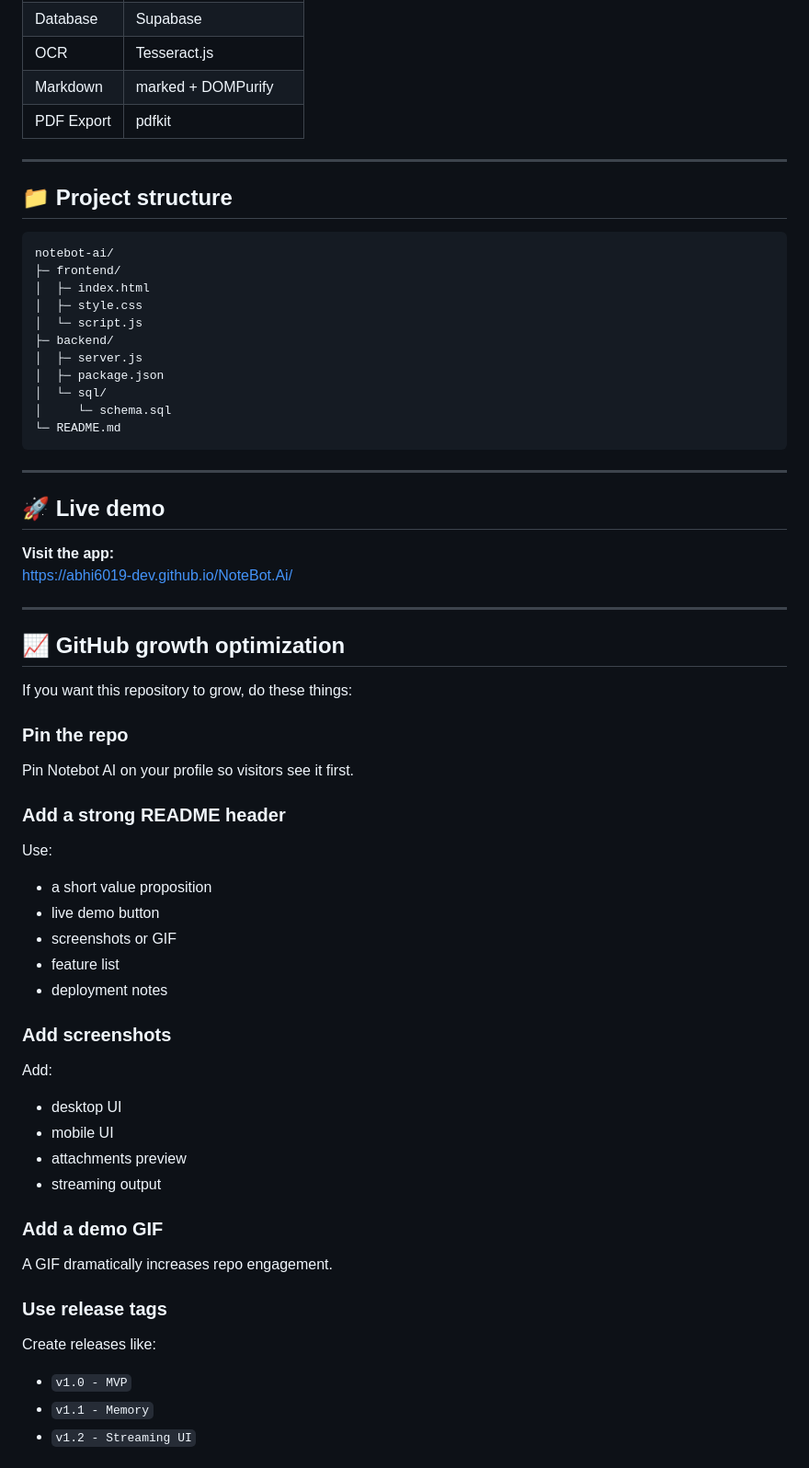
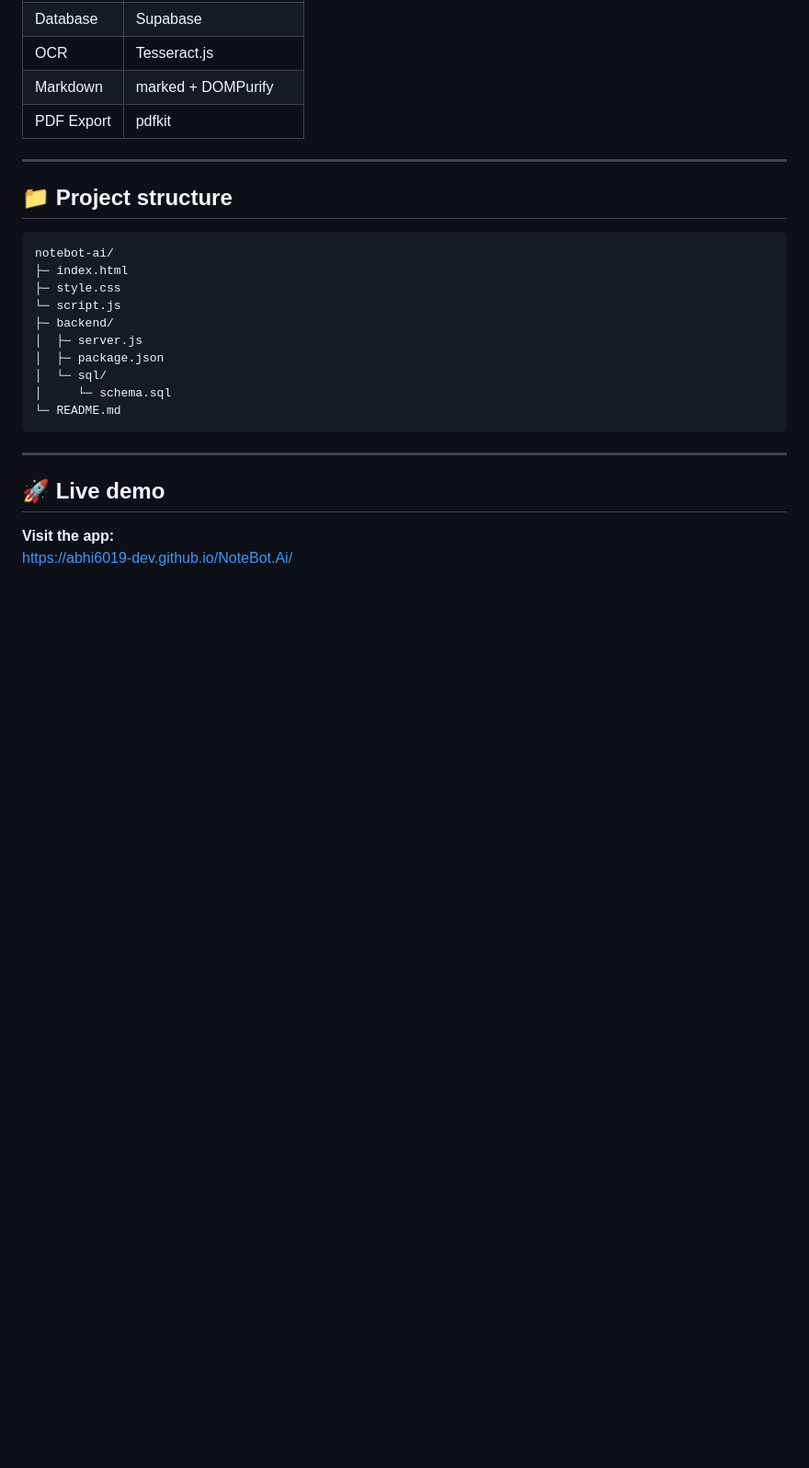
Before and after one commit to abhi6019-dev/NoteBot.Ai, a Markdown page: README.md, the part around one of its changes. Shown at 92% size. Drawn GitHub-style; blank space fills up the shorter version.

````diff
--- a/README.md
+++ b/README.md
@@ -154,10 +142,9 @@ It can start as a study tool and grow into a full **AI learning OS**.
 
 ```txt
 notebot-ai/
-├─ frontend/
-│  ├─ index.html
-│  ├─ style.css
-│  └─ script.js
+├─ index.html
+├─ style.css
+└─ script.js
 ├─ backend/
 │  ├─ server.js
 │  ├─ package.json
@@ -172,37 +159,3 @@ notebot-ai/
 
 **Visit the app:**
 https://abhi6019-dev.github.io/NoteBot.Ai/
-
----
-
-## 📈 GitHub growth optimization
-
-If you want this repository to grow, do these things:
-
-### Pin the repo
-Pin Notebot AI on your profile so visitors see it first.
-
-### Add a strong README header
-Use:
-- a short value proposition
-- live demo button
-- screenshots or GIF
-- feature list
-- deployment notes
-
-### Add screenshots
-Add:
-- desktop UI
-- mobile UI
-- attachments preview
-- streaming output
-
-### Add a demo GIF
-A GIF dramatically increases repo engagement.
-
-### Use release tags
-Create releases like:
-- `v1.0 - MVP`
-- `v1.1 - Memory`
-- `v1.2 - Streaming UI`
-
````
Also changed, not shown: other parts of README.md (+1 -32 lines).
